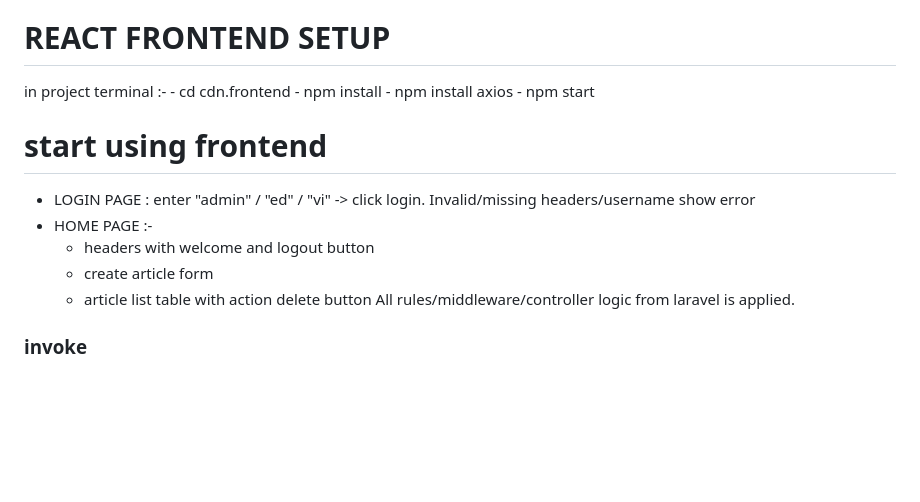
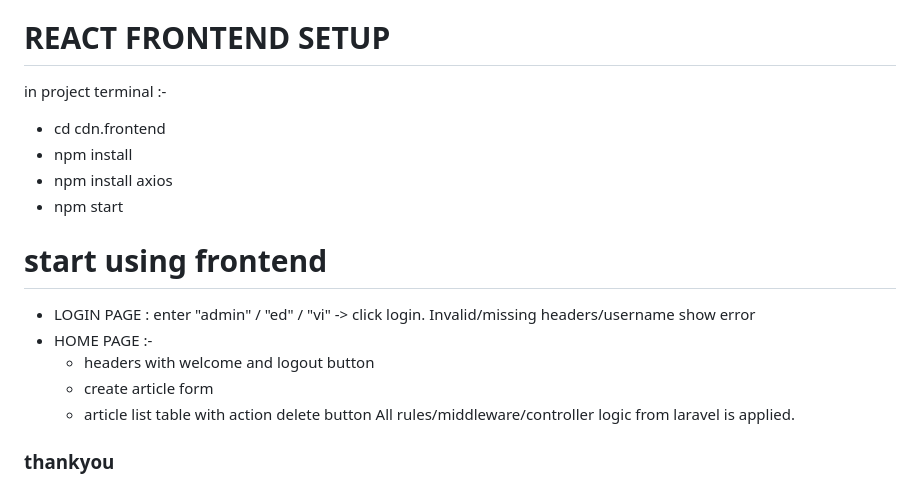
Before and after one commit to AdeebAbdullah/RBAC-System, a Markdown page: README.md, the part around one of its changes. GitHub-like rendering; blank space fills up the shorter version.

```diff
--- a/README.md
+++ b/README.md
@@ -96,10 +96,10 @@ php artisan test
 
 # REACT FRONTEND SETUP
 in project terminal :-
-    - cd cdn.frontend
-    - npm install
-    - npm install axios
-    - npm start
+- cd cdn.frontend
+- npm install
+- npm install axios
+- npm start
 
 # start using frontend
 - LOGIN PAGE : enter "admin" / "ed" / "vi" -> click login. Invalid/missing headers/username show error
@@ -109,4 +109,4 @@ in project terminal :-
     - article list table with action delete button
 All rules/middleware/controller logic from laravel is applied.
 
-### invoke ###
+### thankyou ###
```
Also changed, not shown: other parts of README.md (+4 -4 lines).
